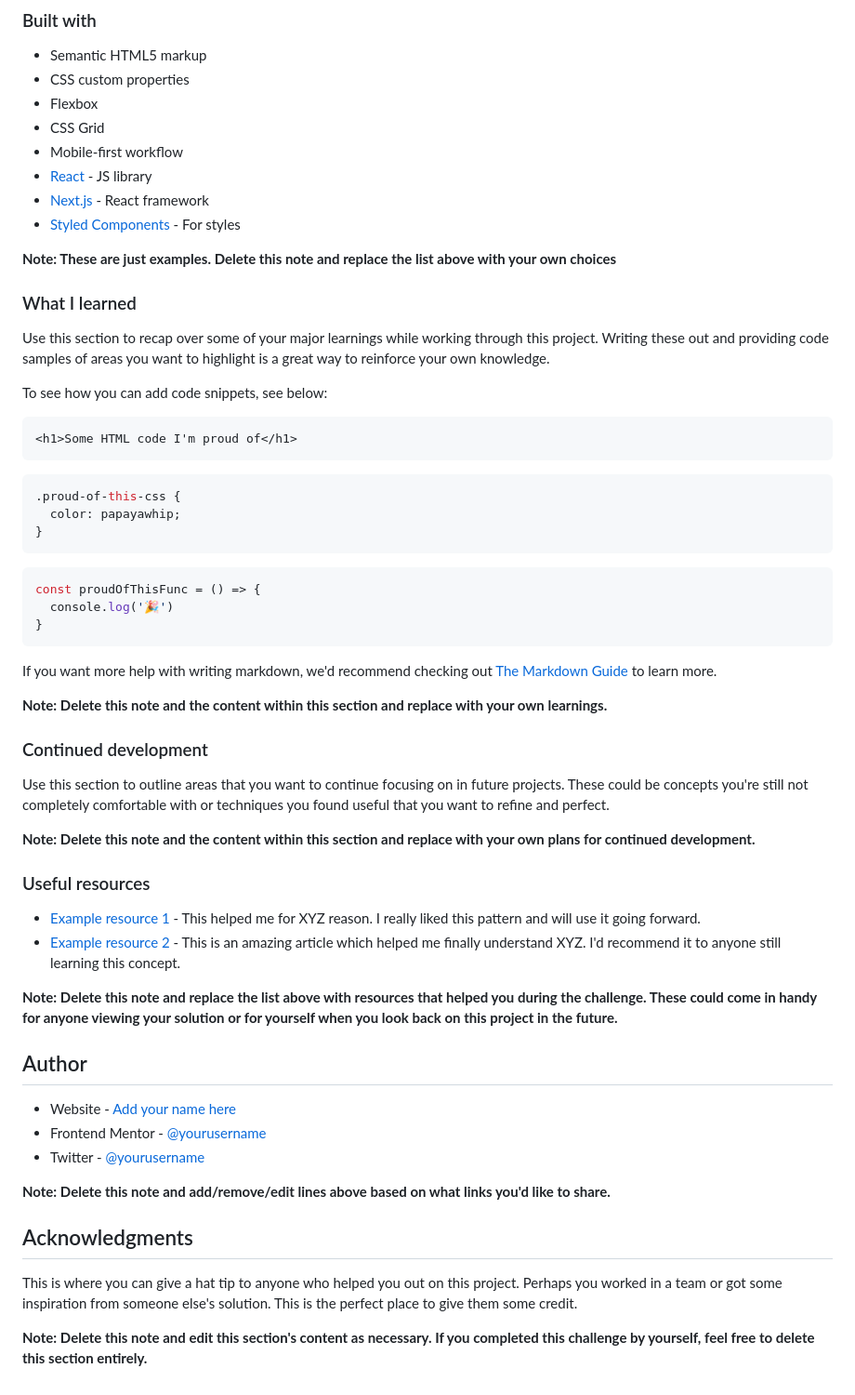
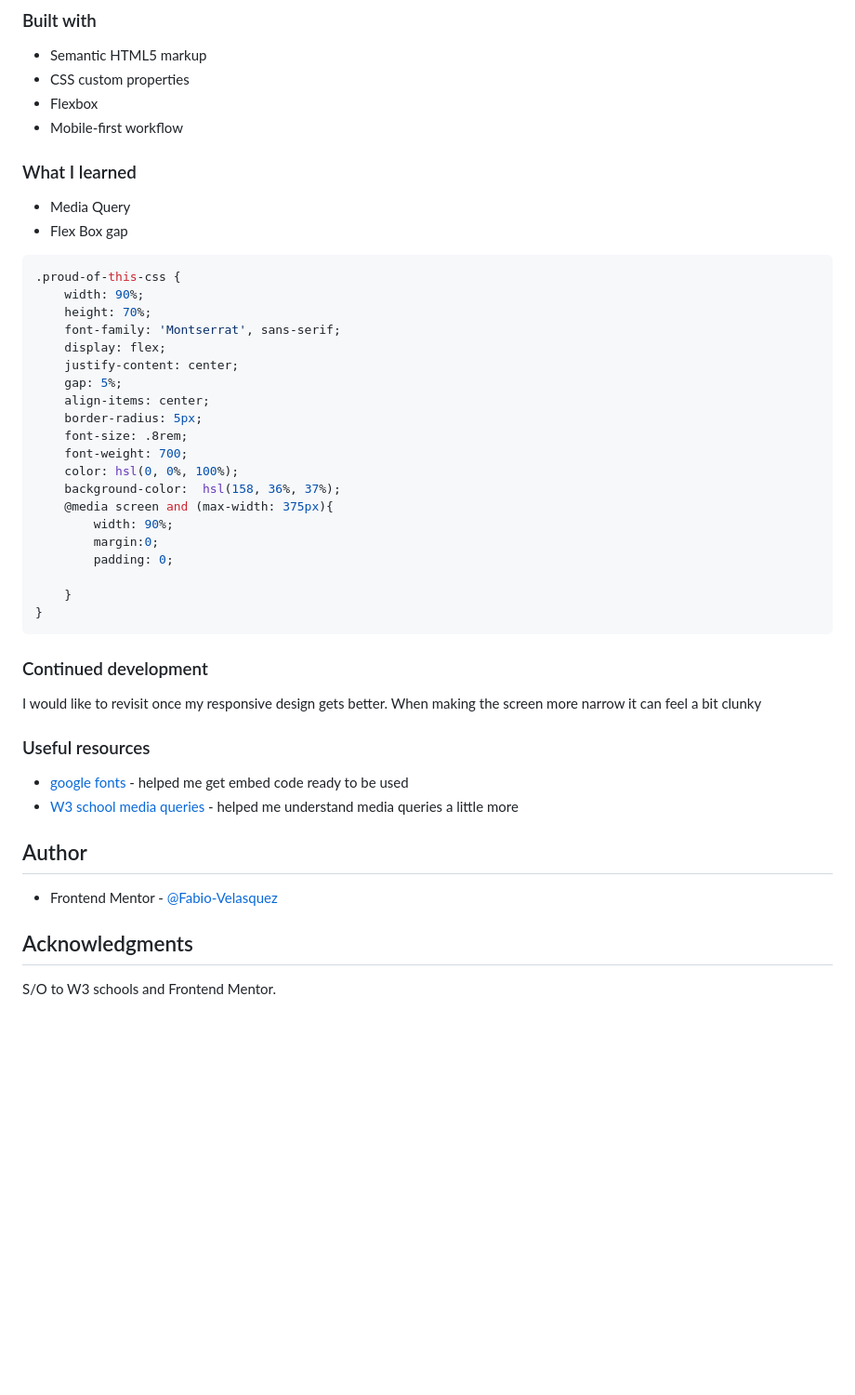
Before and after one commit to Fabio-Velasquez/product-preview-card-component-main, a Markdown page: README-template.md, the part around the change printed below. Shown: that part at 93% size. Drawn GitHub-style; blank space fills up the shorter version.

Commit message:
docs: added docs

````diff
--- a/README-template.md
+++ b/README-template.md
@@ -51,61 +42,55 @@ Then crop/optimize/edit your image however you like, add it to your project, and
 - Semantic HTML5 markup
 - CSS custom properties
 - Flexbox
-- CSS Grid
 - Mobile-first workflow
-- [React](https://reactjs.org/) - JS library
-- [Next.js](https://nextjs.org/) - React framework
-- [Styled Components](https://styled-components.com/) - For styles
 
-**Note: These are just examples. Delete this note and replace the list above with your own choices**
 
 ### What I learned
 
-Use this section to recap over some of your major learnings while working through this project. Writing these out and providing code samples of areas you want to highlight is a great way to reinforce your own knowledge.
+- Media Query
+- Flex Box gap
 
-To see how you can add code snippets, see below:
-
-```html
-<h1>Some HTML code I'm proud of</h1>
-```
 ```css
 .proud-of-this-css {
-  color: papayawhip;
-}
-```
-```js
-const proudOfThisFunc = () => {
-  console.log('🎉')
+    width: 90%;
+    height: 70%;
+    font-family: 'Montserrat', sans-serif;
+    display: flex;
+    justify-content: center;
+    gap: 5%;
+    align-items: center;
+    border-radius: 5px;
+    font-size: .8rem;
+    font-weight: 700;
+    color: hsl(0, 0%, 100%);
+    background-color:  hsl(158, 36%, 37%);
+    @media screen and (max-width: 375px){
+        width: 90%;
+        margin:0;
+        padding: 0;
+
+    }
 }
 ```
 
-If you want more help with writing markdown, we'd recommend checking out [The Markdown Guide](https://www.markdownguide.org/) to learn more.
 
-**Note: Delete this note and the content within this section and replace with your own learnings.**
 
 ### Continued development
 
-Use this section to outline areas that you want to continue focusing on in future projects. These could be concepts you're still not completely comfortable with or techniques you found useful that you want to refine and perfect.
+I would like to revisit once my responsive design gets better. When making the screen more narrow it can feel a bit clunky
 
-**Note: Delete this note and the content within this section and replace with your own plans for continued development.**
 
 ### Useful resources
+- [google fonts](https://fonts.google.com/selection/embed) - helped me get embed code ready to be used
+- [W3 school media queries](https://www.w3schools.com/css/css3_mediaqueries.asp) - helped me understand media queries a little more
 
-- [Example resource 1](https://www.example.com) - This helped me for XYZ reason. I really liked this pattern and will use it going forward.
-- [Example resource 2](https://www.example.com) - This is an amazing article which helped me finally understand XYZ. I'd recommend it to anyone still learning this concept.
-
-**Note: Delete this note and replace the list above with resources that helped you during the challenge. These could come in handy for anyone viewing your solution or for yourself when you look back on this project in the future.**
 
 ## Author
 
-- Website - [Add your name here](https://www.your-site.com)
-- Frontend Mentor - [@yourusername](https://www.frontendmentor.io/profile/yourusername)
-- Twitter - [@yourusername](https://www.twitter.com/yourusername)
 
-**Note: Delete this note and add/remove/edit lines above based on what links you'd like to share.**
+- Frontend Mentor - [@Fabio-Velasquez](https://www.frontendmentor.io/profile/Fabio-Velasquez)
+
 
 ## Acknowledgments
 
-This is where you can give a hat tip to anyone who helped you out on this project. Perhaps you worked in a team or got some inspiration from someone else's solution. This is the perfect place to give them some credit.
-
-**Note: Delete this note and edit this section's content as necessary. If you completed this challenge by yourself, feel free to delete this section entirely.**
+S/O to W3 schools and Frontend Mentor.
````
Also changed, not shown: other parts of README-template.md (+4 -13 lines), img.png (added), img_1.png (added).
